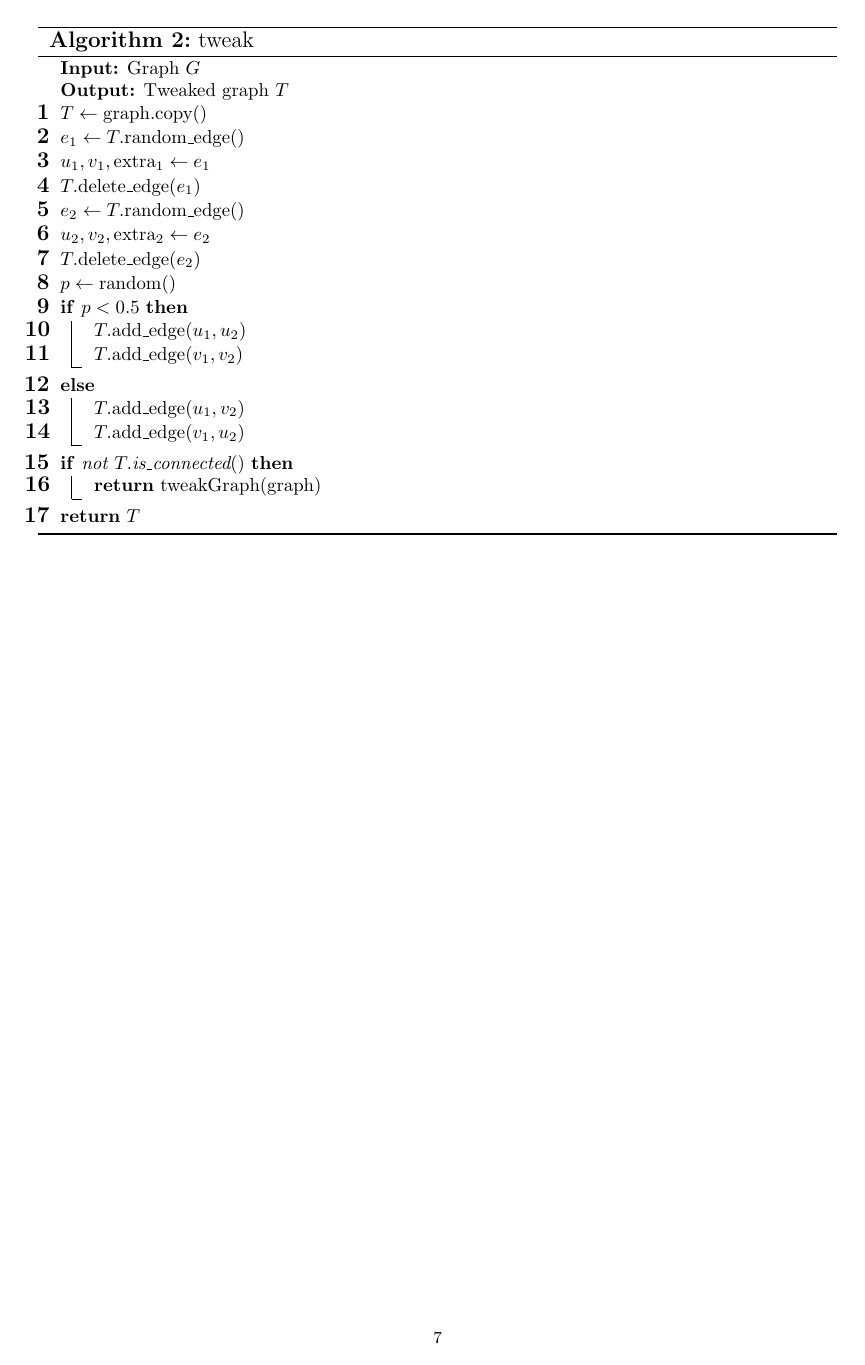
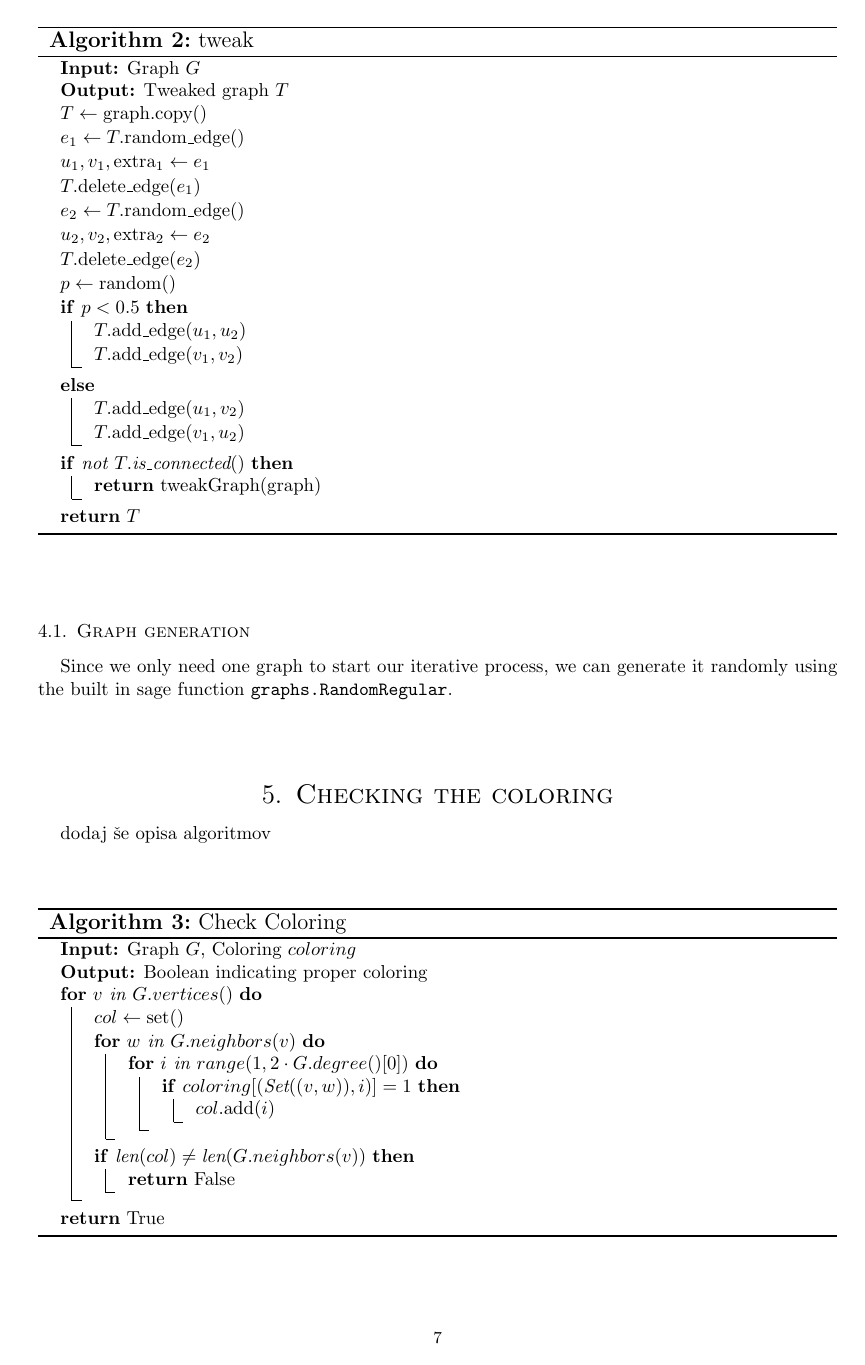
Before and after one commit to anejrozman/Rich-neighbour-edge-coloring, a LaTeX paper (Long Presentation/LongPresentation.tex): page 7 of 7 before the commit and page 7 of 8 after it. Compiled offline with pdfLaTeX.

Commit message:
text update

```diff
--- a/Long Presentation/LongPresentation.tex
+++ b/Long Presentation/LongPresentation.tex
@@ -325 +321,0 @@ Ljubljana, \letnica}
-    \begin{algorithm}
@@ -326,5 +332,6 @@ Ljubljana, \letnica}
+    \begin{algorithm}[!htbp]
         \caption{tweak}\label{algo:tweakGraph}
-        \LinesNumbered
+        \LinesNumberedHidden
         \DontPrintSemicolon
         \SetAlgoNlRelativeSize{0}
         \SetAlgoNlRelativeSize{-1}
@@ -367,9 +374,39 @@ Ljubljana, \letnica}
         \end{algorithm}
 
 
-
+    \pagebreak
     \subsection{Graph generation}
         Since we only need one graph to start our iterative process, we can generate it randomly using the built in sage function \texttt{graphs.RandomRegular}.
 
-\section{Preventiva}
-tukej daj algoritma chack coloring in check richness. Ostalo bom js napisu
+\section{Checking the coloring} %tukej daj algoritma chack coloring in check richness. Ostalo bom js napisu
+    dodaj še opisa algoritmov
+    \begin{algorithm}[!htbp]
+        \caption{Check Coloring}\label{algo:checkColoring}
+        \LinesNumberedHidden
+        \DontPrintSemicolon
+        \SetAlgoNlRelativeSize{0}
+        \SetAlgoNlRelativeSize{-1}
+        \SetAlgoNlRelativeSize{1}
+        \SetKwInput{KwInput}{Input}
+        \SetKwInput{KwOutput}{Output}
+
+        \SetKwFunction{FCheckColoring}{checkColoring}
+
+        \KwInput{Graph $G$, Coloring $coloring$}
+        \KwOutput{Boolean indicating proper coloring}
+
+        \For{$v$ in $G.vertices()$}{
+            $col \gets \text{set()}$\;
+            \For{$w$ in $G.neighbors(v)$}{
+                \For{$i$ in $range(1, 2 \cdot G.degree()[0])$}{
+                    \If{$coloring[(\text{Set}((v, w)), i)] = 1$}{
+                        $col.\text{add}(i)$\;
+                    }
+                }
+            }
+            \If{$\text{len}(col) \neq \text{len}(G.neighbors(v))$}{
+                \Return \text{False}\;
+            }
+        }
+        \Return \text{True}\;
+    \end{algorithm}
@@ -376,3 +450,5 @@ tukej daj algoritma chack coloring in check richness. Ostalo bom js napisu
+    \pagebreak
+
 
 \section{Findings}
 
```
Also changed, not shown: Long Presentation/LongPresentation.pdf, Long Presentation/LongPresentation.tex (64 more changed lines), 4 other files. Lines whose indentation alone changed are shown as unchanged.
